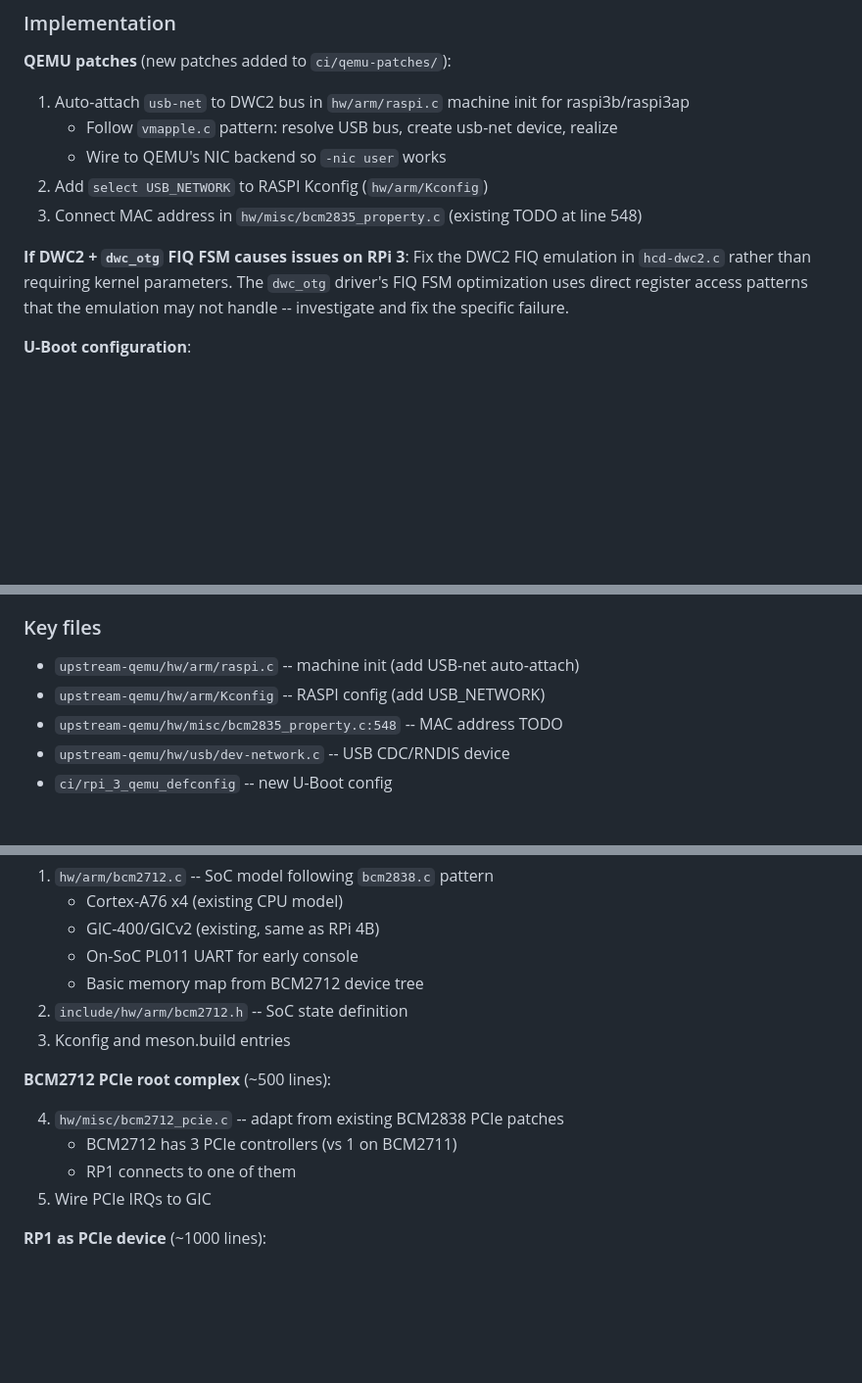
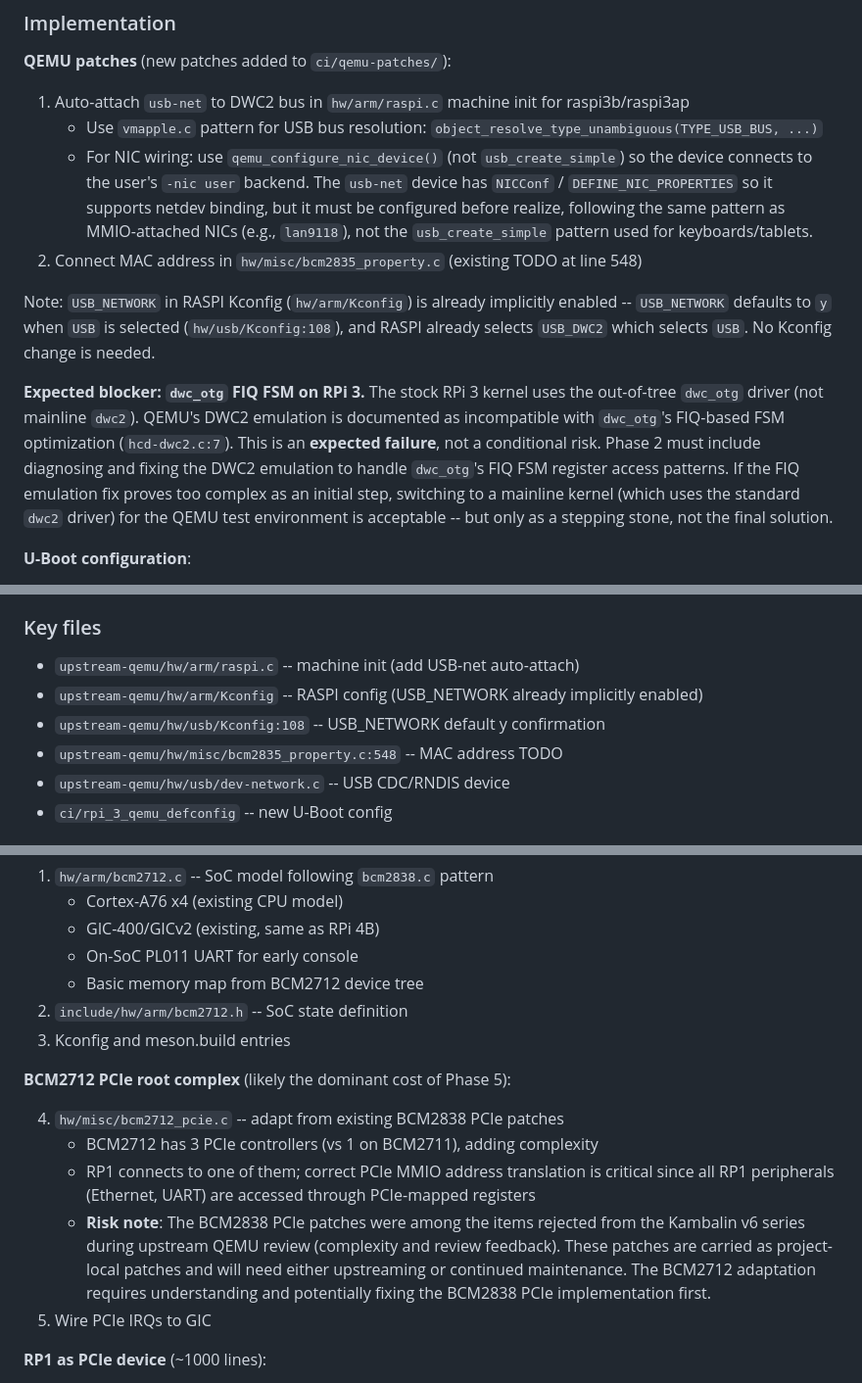
Before and after one commit to fpgas-online/rpi-qemu, a Markdown page: docs/specs/2026-04-09-rpi-emulation-roadmap.md, 3 parts joined by grey strips. Shown at 98% size. Rendered like a GitHub page; blank space fills up the shorter version.

Commit message:
Spec: fix review issues in emulation roadmap
- Fix wrong USB bus name (dwc2-usb.0 → auto-select, bus is usb-bus.0)
- Fix USB-net NIC wiring: use qemu_configure_nic_device() not
  usb_create_simple for netdev binding to -nic user backend
- Elevate dwc_otg FIQ FSM from conditional risk to expected blocker
  (stock RPi 3 kernel uses dwc_otg, not mainline dwc2)
- Note USB_NETWORK Kconfig is already implicitly enabled (no change needed)
- Add PCIe complexity warning for Phase 5 (BCM2838 patches were rejected
  upstream, BCM2712 has 3 controllers)

Co-Authored-By: Claude Opus 4.6 (1M context) <noreply@anthropic.com>

```diff
--- a/docs/specs/2026-04-09-rpi-emulation-roadmap.md
+++ b/docs/specs/2026-04-09-rpi-emulation-roadmap.md
@@ -86,12 +86,13 @@ This is the highest-impact improvement: 7/8 PS1 Arty hosts and 5/5 Welland NeTV2
 **QEMU patches** (new patches added to `ci/qemu-patches/`):
 
 1. Auto-attach `usb-net` to DWC2 bus in `hw/arm/raspi.c` machine init for raspi3b/raspi3ap
-   - Follow `vmapple.c` pattern: resolve USB bus, create usb-net device, realize
-   - Wire to QEMU's NIC backend so `-nic user` works
-2. Add `select USB_NETWORK` to RASPI Kconfig (`hw/arm/Kconfig`)
-3. Connect MAC address in `hw/misc/bcm2835_property.c` (existing TODO at line 548)
+   - Use `vmapple.c` pattern for USB bus resolution: `object_resolve_type_unambiguous(TYPE_USB_BUS, ...)`
+   - For NIC wiring: use `qemu_configure_nic_device()` (not `usb_create_simple`) so the device connects to the user's `-nic user` backend. The `usb-net` device has `NICConf` / `DEFINE_NIC_PROPERTIES` so it supports netdev binding, but it must be configured before realize, following the same pattern as MMIO-attached NICs (e.g., `lan9118`), not the `usb_create_simple` pattern used for keyboards/tablets.
+2. Connect MAC address in `hw/misc/bcm2835_property.c` (existing TODO at line 548)
 
-**If DWC2 + `dwc_otg` FIQ FSM causes issues on RPi 3**: Fix the DWC2 FIQ emulation in `hcd-dwc2.c` rather than requiring kernel parameters. The `dwc_otg` driver's FIQ FSM optimization uses direct register access patterns that the emulation may not handle -- investigate and fix the specific failure.
+Note: `USB_NETWORK` in RASPI Kconfig (`hw/arm/Kconfig`) is already implicitly enabled -- `USB_NETWORK` defaults to `y` when `USB` is selected (`hw/usb/Kconfig:108`), and RASPI already selects `USB_DWC2` which selects `USB`. No Kconfig change is needed.
+
+**Expected blocker: `dwc_otg` FIQ FSM on RPi 3.** The stock RPi 3 kernel uses the out-of-tree `dwc_otg` driver (not mainline `dwc2`). QEMU's DWC2 emulation is documented as incompatible with `dwc_otg`'s FIQ-based FSM optimization (`hcd-dwc2.c:7`). This is an **expected failure**, not a conditional risk. Phase 2 must include diagnosing and fixing the DWC2 emulation to handle `dwc_otg`'s FIQ FSM register access patterns. If the FIQ emulation fix proves too complex as an initial step, switching to a mainline kernel (which uses the standard `dwc2` driver) for the QEMU test environment is acceptable -- but only as a stepping stone, not the final solution.
 
 **U-Boot configuration**:
 
@@ -118,7 +119,8 @@ Same checkpoints as raspi4b:
 ### Key files
 
 - `upstream-qemu/hw/arm/raspi.c` -- machine init (add USB-net auto-attach)
-- `upstream-qemu/hw/arm/Kconfig` -- RASPI config (add USB_NETWORK)
+- `upstream-qemu/hw/arm/Kconfig` -- RASPI config (USB_NETWORK already implicitly enabled)
+- `upstream-qemu/hw/usb/Kconfig:108` -- USB_NETWORK default y confirmation
 - `upstream-qemu/hw/misc/bcm2835_property.c:548` -- MAC address TODO
 - `upstream-qemu/hw/usb/dev-network.c` -- USB CDC/RNDIS device
 - `ci/rpi_3_qemu_defconfig` -- new U-Boot config
@@ -249,11 +251,12 @@ This is a significant advantage over RPi 4B's GENET (which had zero QEMU support
 2. `include/hw/arm/bcm2712.h` -- SoC state definition
 3. Kconfig and meson.build entries
 
-**BCM2712 PCIe root complex** (~500 lines):
+**BCM2712 PCIe root complex** (likely the dominant cost of Phase 5):
 
 4. `hw/misc/bcm2712_pcie.c` -- adapt from existing BCM2838 PCIe patches
-   - BCM2712 has 3 PCIe controllers (vs 1 on BCM2711)
-   - RP1 connects to one of them
+   - BCM2712 has 3 PCIe controllers (vs 1 on BCM2711), adding complexity
+   - RP1 connects to one of them; correct PCIe MMIO address translation is critical since all RP1 peripherals (Ethernet, UART) are accessed through PCIe-mapped registers
+   - **Risk note**: The BCM2838 PCIe patches were among the items rejected from the Kambalin v6 series during upstream QEMU review (complexity and review feedback). These patches are carried as project-local patches and will need either upstreaming or continued maintenance. The BCM2712 adaptation requires understanding and potentially fixing the BCM2838 PCIe implementation first.
 5. Wire PCIe IRQs to GIC
 
 **RP1 as PCIe device** (~1000 lines):
```
Also changed, not shown: other parts of docs/specs/2026-04-09-rpi-emulation-roadmap.md (+1 -1 lines).
